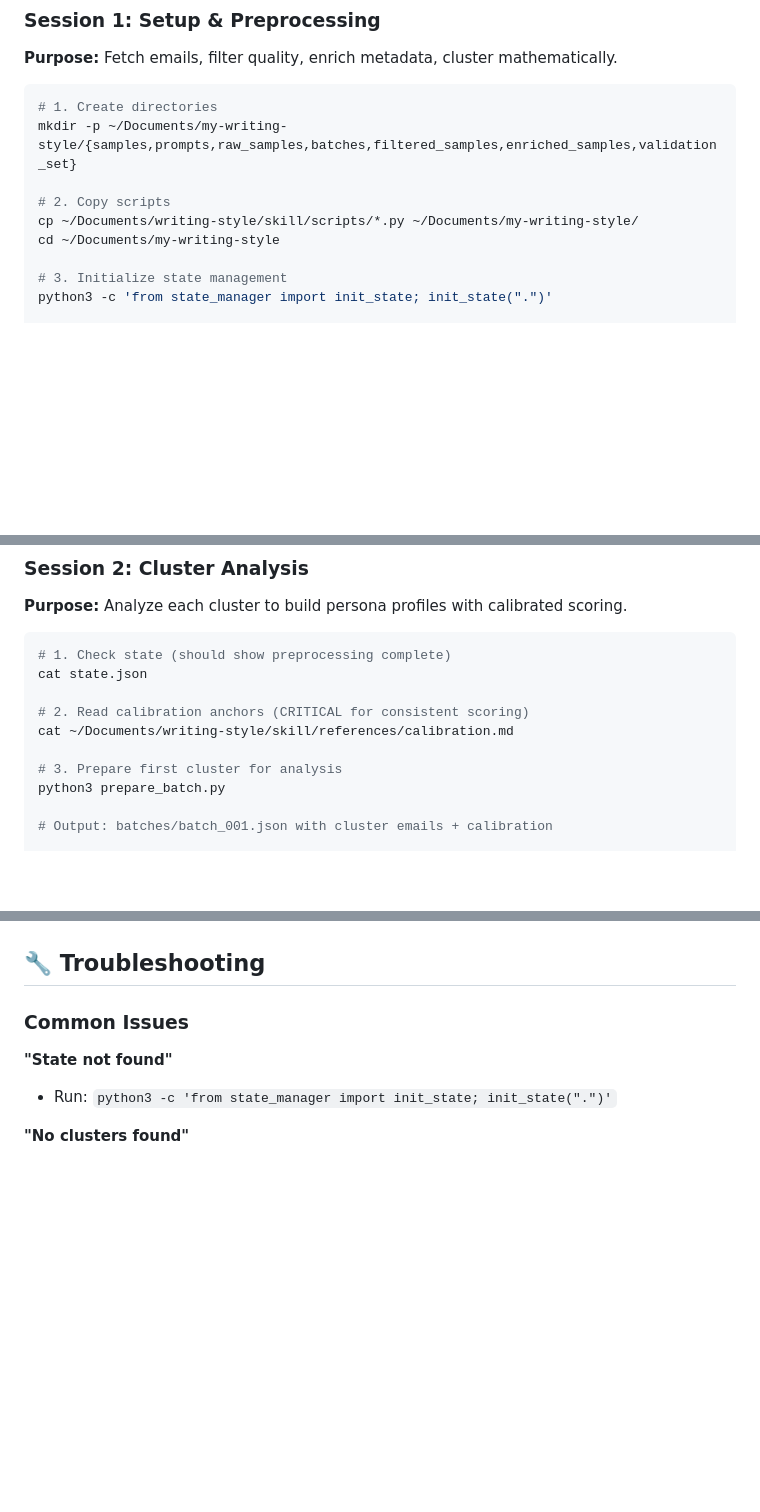
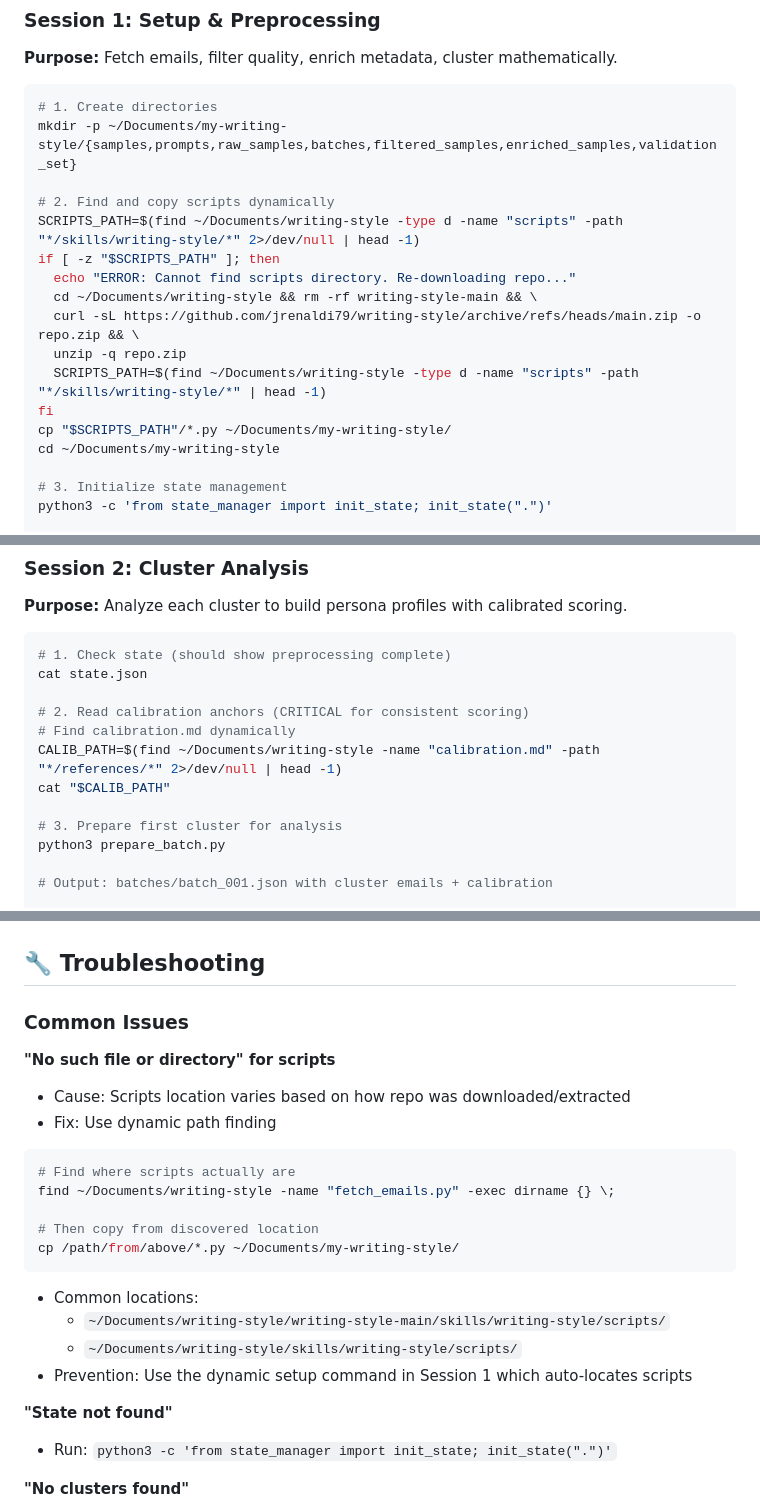
Before and after one commit to jrenaldi79/writing-style, a Markdown page: skills/writing-style/SKILL.md, 3 parts joined by grey strips. Rendered like a GitHub page; blank space fills up the shorter version.

````diff
--- a/skills/writing-style/SKILL.md
+++ b/skills/writing-style/SKILL.md
@@ -53,8 +109,16 @@ Session 4: Generation → Final output → DONE!
 # 1. Create directories
 mkdir -p ~/Documents/my-writing-style/{samples,prompts,raw_samples,batches,filtered_samples,enriched_samples,validation_set}
 
-# 2. Copy scripts
-cp ~/Documents/writing-style/skill/scripts/*.py ~/Documents/my-writing-style/
+# 2. Find and copy scripts dynamically
+SCRIPTS_PATH=$(find ~/Documents/writing-style -type d -name "scripts" -path "*/skills/writing-style/*" 2>/dev/null | head -1)
+if [ -z "$SCRIPTS_PATH" ]; then
+  echo "ERROR: Cannot find scripts directory. Re-downloading repo..."
+  cd ~/Documents/writing-style && rm -rf writing-style-main && \
+  curl -sL https://github.com/jrenaldi79/writing-style/archive/refs/heads/main.zip -o repo.zip && \
+  unzip -q repo.zip
+  SCRIPTS_PATH=$(find ~/Documents/writing-style -type d -name "scripts" -path "*/skills/writing-style/*" | head -1)
+fi
+cp "$SCRIPTS_PATH"/*.py ~/Documents/my-writing-style/
 cd ~/Documents/my-writing-style
 
 # 3. Initialize state management
@@ -88,7 +152,9 @@ python3 cluster_emails.py
 cat state.json
 
 # 2. Read calibration anchors (CRITICAL for consistent scoring)
-cat ~/Documents/writing-style/skill/references/calibration.md
+# Find calibration.md dynamically
+CALIB_PATH=$(find ~/Documents/writing-style -name "calibration.md" -path "*/references/*" 2>/dev/null | head -1)
+cat "$CALIB_PATH"
 
 # 3. Prepare first cluster for analysis
 python3 prepare_batch.py
@@ -522,6 +588,21 @@ python3 validate.py
 
 ### Common Issues
 
+**"No such file or directory" for scripts**
+- Cause: Scripts location varies based on how repo was downloaded/extracted
+- Fix: Use dynamic path finding
+```bash
+# Find where scripts actually are
+find ~/Documents/writing-style -name "fetch_emails.py" -exec dirname {} \;
+
+# Then copy from discovered location
+cp /path/from/above/*.py ~/Documents/my-writing-style/
+```
+- Common locations:
+  - `~/Documents/writing-style/writing-style-main/skills/writing-style/scripts/`
+  - `~/Documents/writing-style/skills/writing-style/scripts/`
+- Prevention: Use the dynamic setup command in Session 1 which auto-locates scripts
+
 **"State not found"**
 - Run: `python3 -c 'from state_manager import init_state; init_state(".")'`
 
````
Also changed, not shown: other parts of skills/writing-style/SKILL.md (+56 -0 lines), SYSTEM_PROMPT.md (+79 -9 lines), UPDATES_V3.2.md (added, +337 -0 lines).
